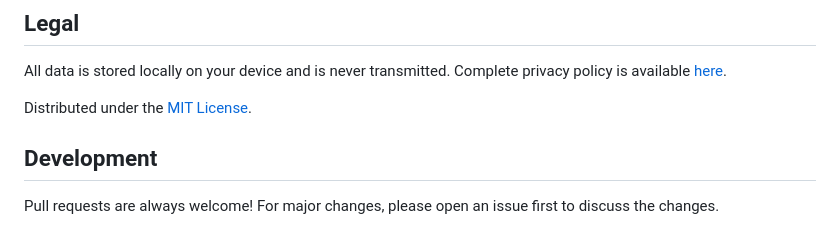
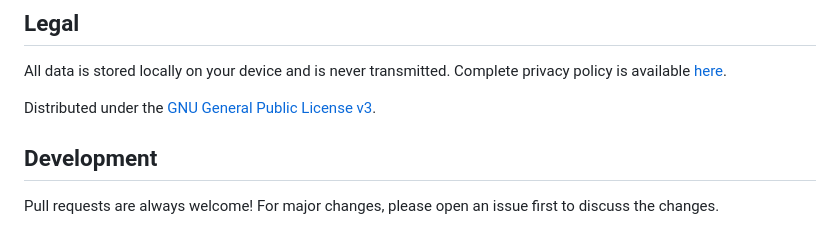
Before and after one commit to lebaaar/period_tracker, a Markdown page: README.md, the part around the change. Drawn GitHub-style.

Commit message:
Change license from MIT to GPL v3

```diff
--- a/README.md
+++ b/README.md
@@ -44,7 +44,7 @@
 ## Legal
 All data is stored locally on your device and is never transmitted. Complete privacy policy is available [here](https://www.freeprivacypolicy.com/live/46902e6f-ed7c-4546-9990-e86785c11694).
 
-Distributed under the [MIT License](/LICENSE.txt).
+Distributed under the [GNU General Public License v3](/LICENSE).
 
 ## Development
 Pull requests are always welcome! For major changes, please open an issue first to discuss the changes.
```
